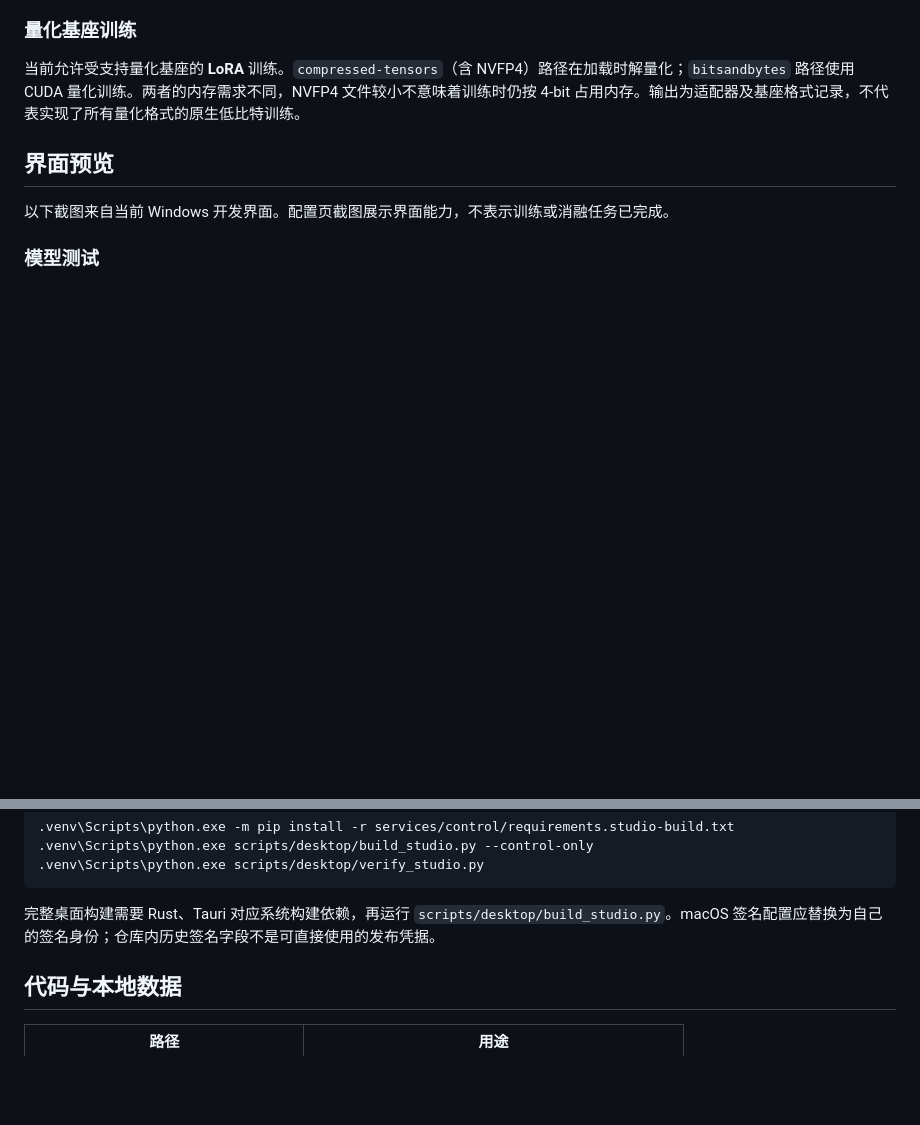
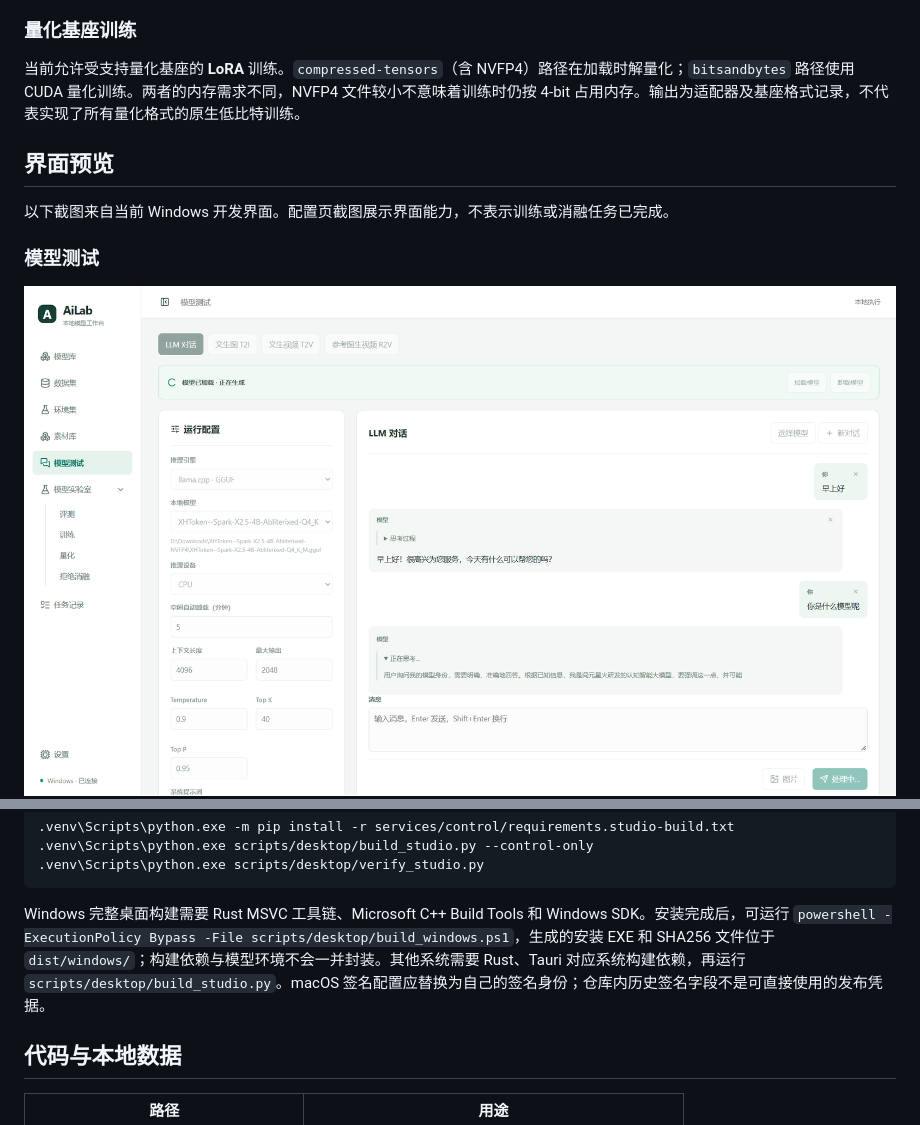
Before and after one commit to gcsagroup/AiLab, a Markdown page: README.md, 2 parts joined by grey strips. Drawn GitHub-style; pictures changed too: docs/images/model-test-llm.png (added); blank space fills up the shorter version.

````diff
--- a/README.md
+++ b/README.md
@@ -37,7 +37,7 @@ AiLab 使用 React + Tauri 提供桌面界面，以轻量 Python 控制服务管
 以下截图来自当前 Windows 开发界面。配置页截图展示界面能力，不表示训练或消融任务已完成。
 
 ### 模型测试
-
+![模型测试：LLM对话](docs/images/model-test-llm.png)
 ![模型测试：ComfyUI 分离组件配置](docs/images/model-test.png)
 
 ### SFT 训练
@@ -152,7 +152,7 @@ npm test
 .venv\Scripts\python.exe scripts/desktop/verify_studio.py
 ```
 
-完整桌面构建需要 Rust、Tauri 对应系统构建依赖，再运行 `scripts/desktop/build_studio.py`。macOS 签名配置应替换为自己的签名身份；仓库内历史签名字段不是可直接使用的发布凭据。
+Windows 完整桌面构建需要 Rust MSVC 工具链、Microsoft C++ Build Tools 和 Windows SDK。安装完成后，可运行 `powershell -ExecutionPolicy Bypass -File scripts/desktop/build_windows.ps1`，生成的安装 EXE 和 SHA256 文件位于 `dist/windows/`；构建依赖与模型环境不会一并封装。其他系统需要 Rust、Tauri 对应系统构建依赖，再运行 `scripts/desktop/build_studio.py`。macOS 签名配置应替换为自己的签名身份；仓库内历史签名字段不是可直接使用的发布凭据。
 
 ## 代码与本地数据
 
````
Also changed, not shown: 2 other files.
